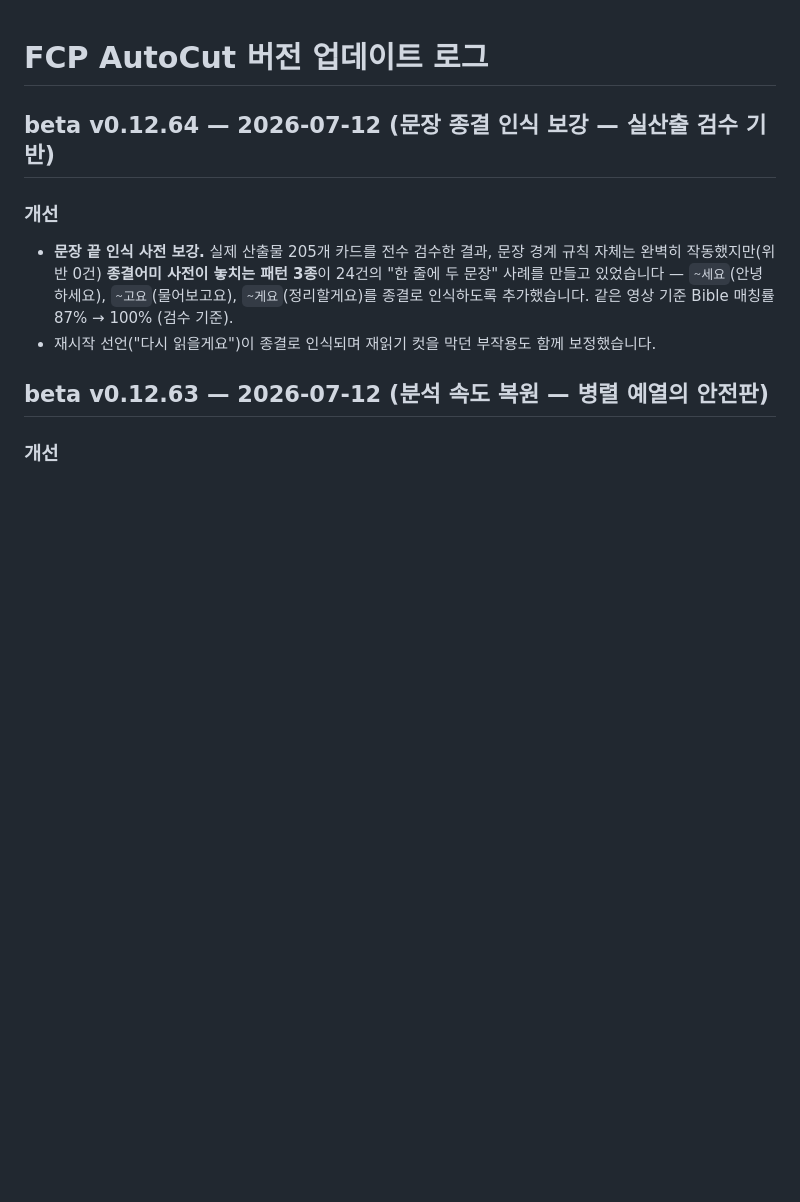
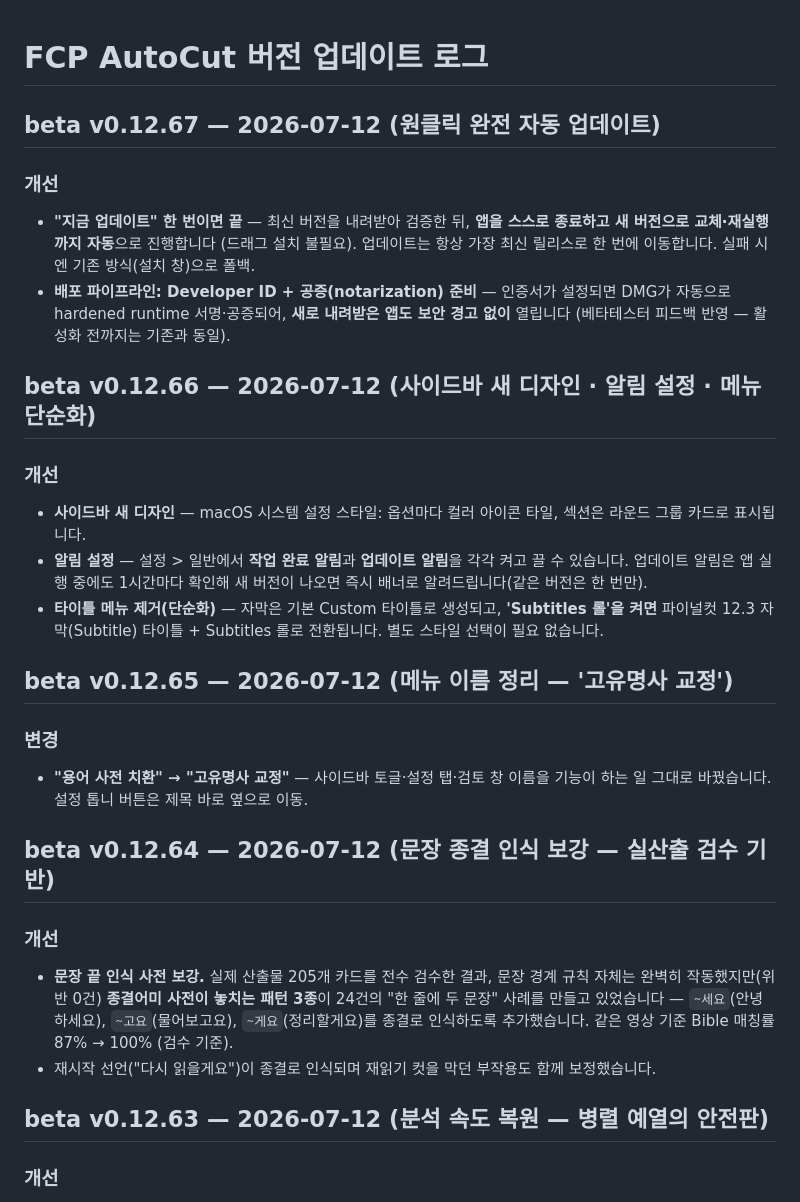
Before and after one commit to groundroot/fcp-autocut, a Markdown page: CHANGELOG.md, the part around the change. Rendered like a GitHub page; blank space fills up the shorter version.

```diff
--- a/CHANGELOG.md
+++ b/CHANGELOG.md
@@ -1,4 +1,32 @@
 # FCP AutoCut 버전 업데이트 로그
+
+## beta v0.12.67 — 2026-07-12 (원클릭 완전 자동 업데이트)
+
+### 개선
+- **"지금 업데이트" 한 번이면 끝** — 최신 버전을 내려받아 검증한 뒤, **앱을 스스로 종료하고
+  새 버전으로 교체·재실행까지 자동**으로 진행합니다 (드래그 설치 불필요). 업데이트는 항상
+  가장 최신 릴리스로 한 번에 이동합니다. 실패 시엔 기존 방식(설치 창)으로 폴백.
+- **배포 파이프라인: Developer ID + 공증(notarization) 준비** — 인증서가 설정되면 DMG가
+  자동으로 hardened runtime 서명·공증되어, **새로 내려받은 앱도 보안 경고 없이** 열립니다
+  (베타테스터 피드백 반영 — 활성화 전까지는 기존과 동일).
+
+## beta v0.12.66 — 2026-07-12 (사이드바 새 디자인 · 알림 설정 · 메뉴 단순화)
+
+### 개선
+- **사이드바 새 디자인** — macOS 시스템 설정 스타일: 옵션마다 컬러 아이콘 타일,
+  섹션은 라운드 그룹 카드로 표시됩니다.
+- **알림 설정** — 설정 > 일반에서 **작업 완료 알림**과 **업데이트 알림**을 각각 켜고
+  끌 수 있습니다. 업데이트 알림은 앱 실행 중에도 1시간마다 확인해 새 버전이 나오면
+  즉시 배너로 알려드립니다(같은 버전은 한 번만).
+- **타이틀 메뉴 제거(단순화)** — 자막은 기본 Custom 타이틀로 생성되고,
+  **'Subtitles 롤'을 켜면** 파이널컷 12.3 자막(Subtitle) 타이틀 + Subtitles 롤로
+  전환됩니다. 별도 스타일 선택이 필요 없습니다.
+
+## beta v0.12.65 — 2026-07-12 (메뉴 이름 정리 — '고유명사 교정')
+
+### 변경
+- **"용어 사전 치환" → "고유명사 교정"** — 사이드바 토글·설정 탭·검토 창 이름을
+  기능이 하는 일 그대로 바꿨습니다. 설정 톱니 버튼은 제목 바로 옆으로 이동.
 
 ## beta v0.12.64 — 2026-07-12 (문장 종결 인식 보강 — 실산출 검수 기반)
 
```
Also changed, not shown: README.md (+3 -3 lines).
